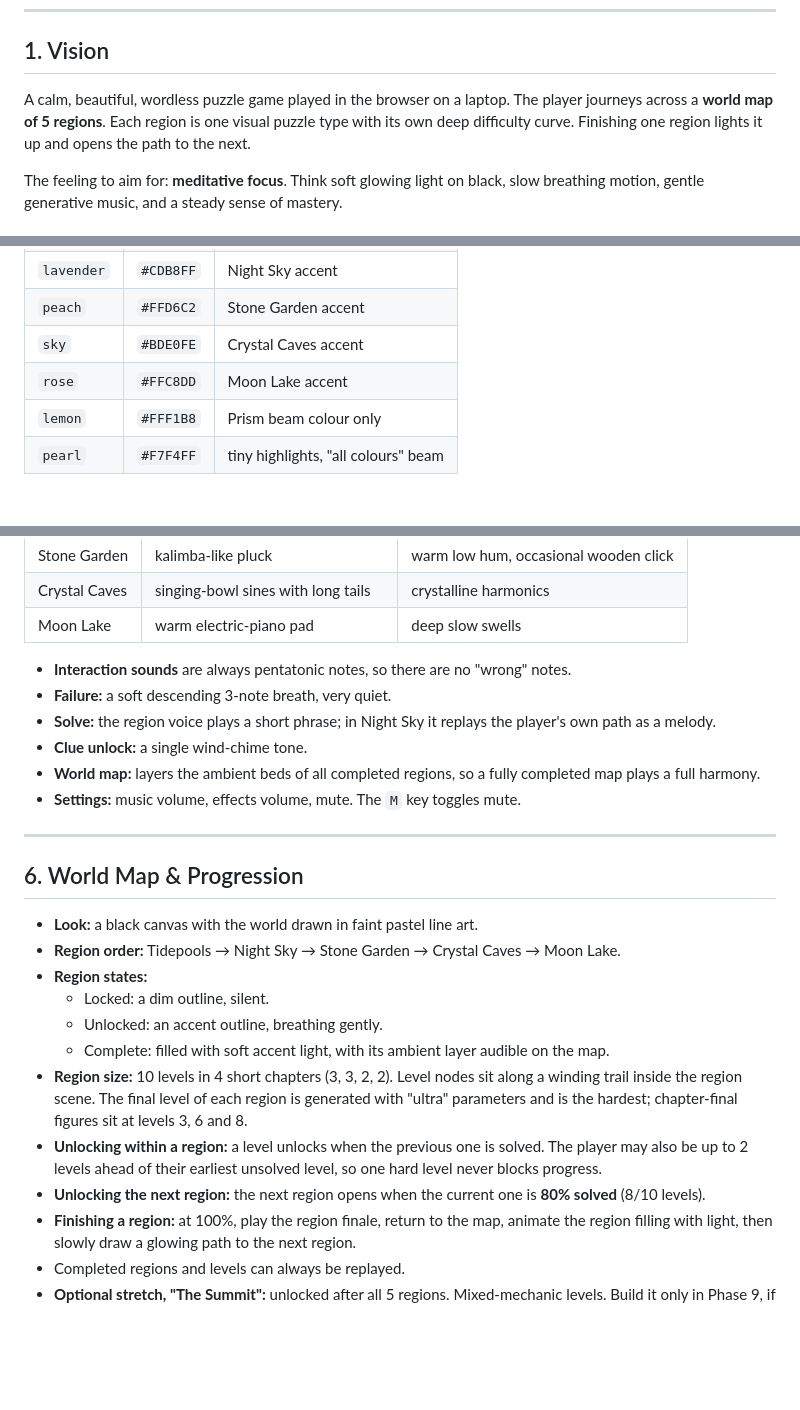
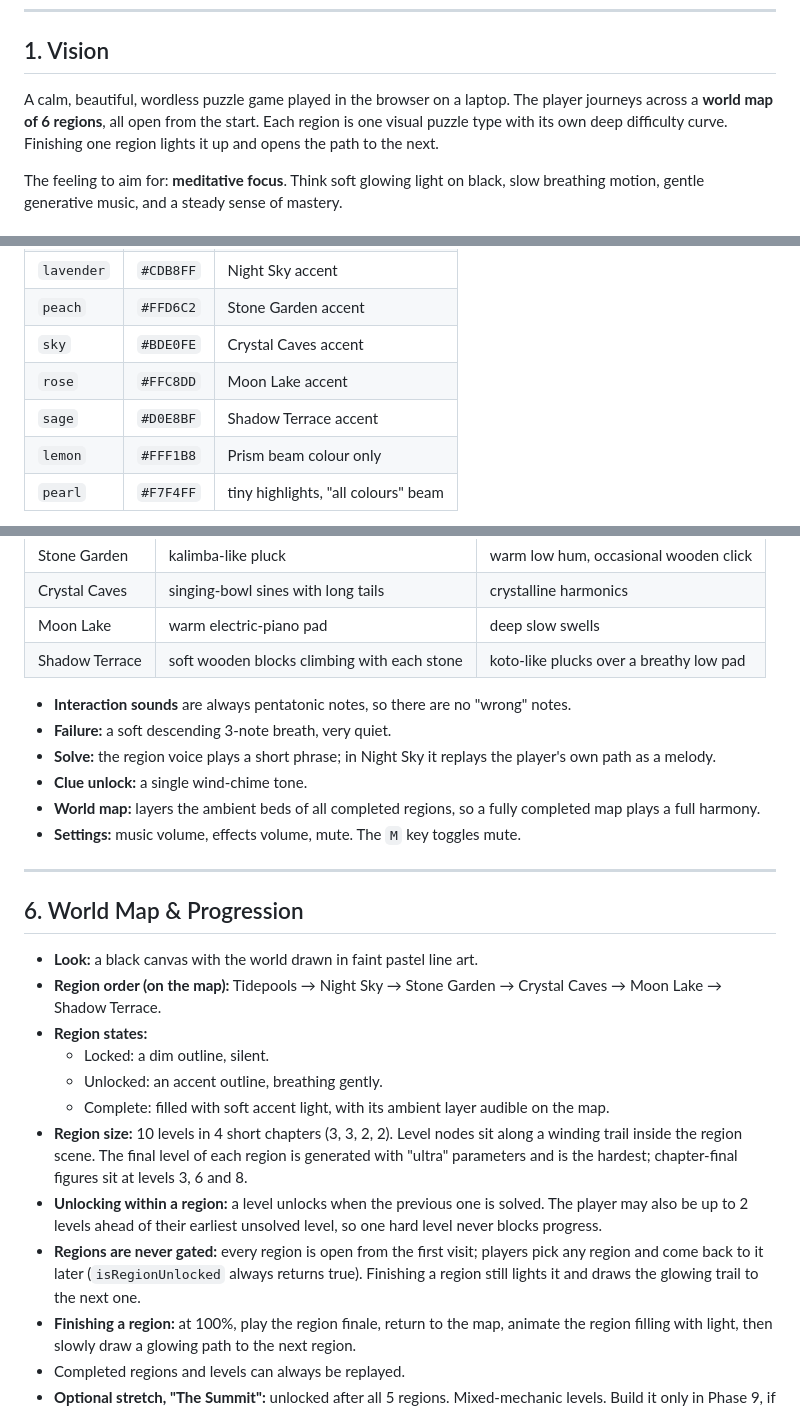
Before and after one commit to csrinivasarao-web/wa, a Markdown page: CLAUDE.md, 3 parts joined by grey strips. GitHub-like rendering; blank space fills up the shorter version.

```diff
--- a/CLAUDE.md
+++ b/CLAUDE.md
@@ -8,7 +8,7 @@
 ## 1. Vision
 
 A calm, beautiful, wordless puzzle game played in the browser on a laptop.
-The player journeys across a **world map of 5 regions**. Each region is one visual puzzle type with its own deep difficulty curve. Finishing one region lights it up and opens the path to the next.
+The player journeys across a **world map of 6 regions**, all open from the start. Each region is one visual puzzle type with its own deep difficulty curve. Finishing one region lights it up and opens the path to the next.
 
 The feeling to aim for: **meditative focus**. Think soft glowing light on black, slow breathing motion, gentle generative music, and a steady sense of mastery.
 
@@ -154,6 +156,7 @@ export interface PuzzleModule {
 | `peach` | `#FFD6C2` | Stone Garden accent |
 | `sky` | `#BDE0FE` | Crystal Caves accent |
 | `rose` | `#FFC8DD` | Moon Lake accent |
+| `sage` | `#D0E8BF` | Shadow Terrace accent |
 | `lemon` | `#FFF1B8` | Prism beam colour only |
 | `pearl` | `#F7F4FF` | tiny highlights, "all colours" beam |
 
@@ -203,6 +206,7 @@ Quicksand, light weight, generous letter-spacing. It is used only for the title
 | Stone Garden | kalimba-like pluck | warm low hum, occasional wooden click |
 | Crystal Caves | singing-bowl sines with long tails | crystalline harmonics |
 | Moon Lake | warm electric-piano pad | deep slow swells |
+| Shadow Terrace | soft wooden blocks climbing with each stone | koto-like plucks over a breathy low pad |
 
 - **Interaction sounds** are always pentatonic notes, so there are no "wrong" notes.
 - **Failure:** a soft descending 3-note breath, very quiet.
@@ -216,14 +220,14 @@ Quicksand, light weight, generous letter-spacing. It is used only for the title
 ## 6. World Map & Progression
 
 - **Look:** a black canvas with the world drawn in faint pastel line art.
-- **Region order:** Tidepools → Night Sky → Stone Garden → Crystal Caves → Moon Lake.
+- **Region order (on the map):** Tidepools → Night Sky → Stone Garden → Crystal Caves → Moon Lake → Shadow Terrace.
 - **Region states:**
   - Locked: a dim outline, silent.
   - Unlocked: an accent outline, breathing gently.
   - Complete: filled with soft accent light, with its ambient layer audible on the map.
 - **Region size:** 10 levels in 4 short chapters (3, 3, 2, 2). Level nodes sit along a winding trail inside the region scene. The final level of each region is generated with "ultra" parameters and is the hardest; chapter-final figures sit at levels 3, 6 and 8.
 - **Unlocking within a region:** a level unlocks when the previous one is solved. The player may also be up to 2 levels ahead of their earliest unsolved level, so one hard level never blocks progress.
-- **Unlocking the next region:** the next region opens when the current one is **80% solved** (8/10 levels).
+- **Regions are never gated:** every region is open from the first visit; players pick any region and come back to it later (`isRegionUnlocked` always returns true). Finishing a region still lights it and draws the glowing trail to the next one.
 - **Finishing a region:** at 100%, play the region finale, return to the map, animate the region filling with light, then slowly draw a glowing path to the next region.
 - Completed regions and levels can always be replayed.
 - **Optional stretch, "The Summit":** unlocked after all 5 regions. Mixed-mechanic levels. Build it only in Phase 9, if the owner asks.
```
Also changed, not shown: other parts of CLAUDE.md (+23 -2 lines).
